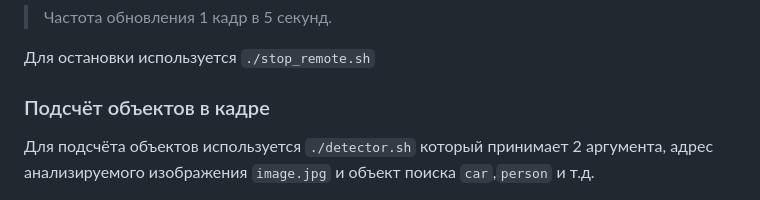
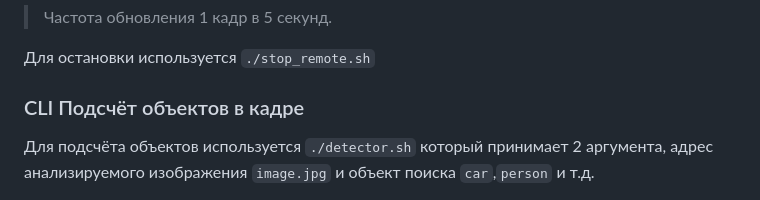
Before and after one commit to sw3nlab/webyolofox, a Markdown page: README.md, the part around the change. Drawn GitHub-style.

```diff
--- a/README.md
+++ b/README.md
@@ -66,7 +66,7 @@ cd webyolofox/remote
 
 Для остановки используется `./stop_remote.sh`
 
-### Подсчёт объектов в кадре
+### CLI Подсчёт объектов в кадре
 Для подсчёта объектов используется `./detector.sh` который принимает 2 аргумента, адрес анализируемого изображения `image.jpg` и объект поиска `car`,`person` и т.д.
 
 ![screen](https://github.com/sw3nlab/webyolofox/blob/main/images/screen.jpg)
```
